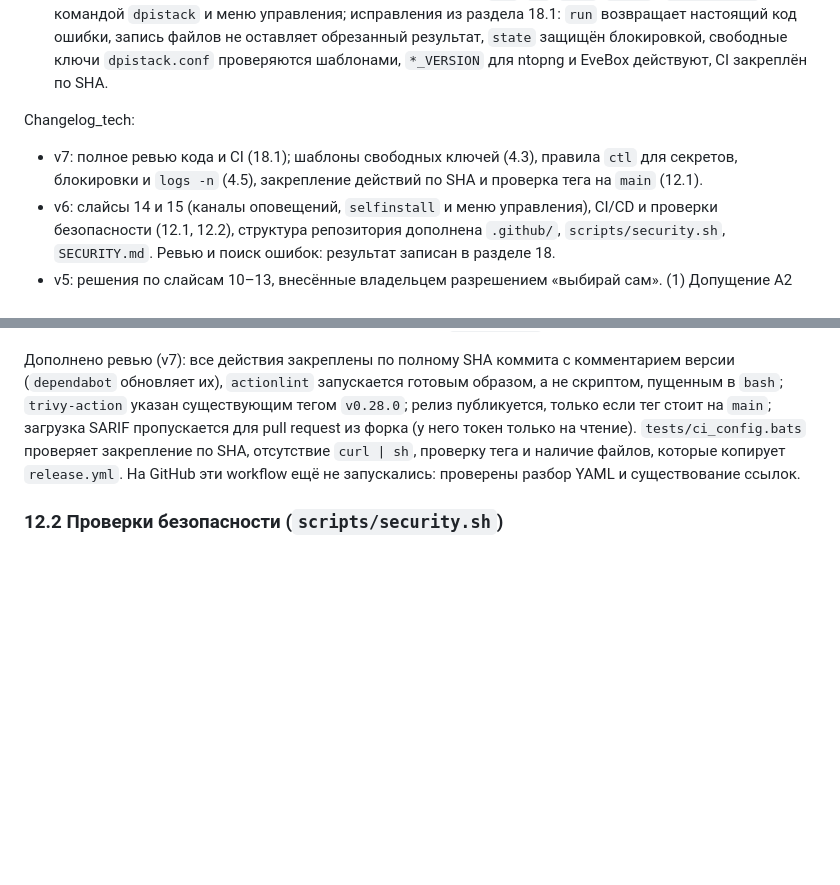
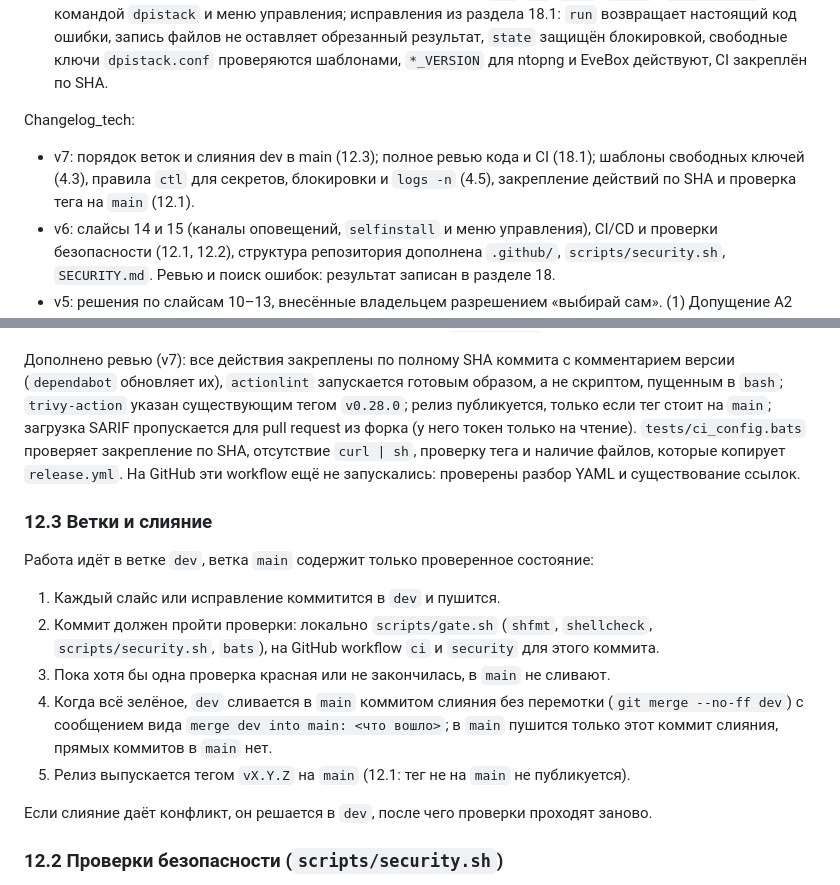
Before and after one commit to FlexEbat/dpistack, a Markdown page: tech.md, 2 parts joined by grey strips. GitHub-like rendering; blank space fills up the shorter version.

Commit message:
docs: tech.md 12.3, dev to main merge process
Commit to dev, wait for gate and CI, merge into main with --no-ff only when everything is green.

```diff
--- a/tech.md
+++ b/tech.md
@@ -10,7 +10,7 @@ Changelog программы (что реально сделано по слай
 - v0.3.1 (слайсы 14–15 и полное ревью): каналы оповещений (`log`, `tg`, `mail`, `panel`), `selfinstall` с командой `dpistack` и меню управления; исправления из раздела 18.1: `run` возвращает настоящий код ошибки, запись файлов не оставляет обрезанный результат, `state` защищён блокировкой, свободные ключи `dpistack.conf` проверяются шаблонами, `*_VERSION` для ntopng и EveBox действуют, CI закреплён по SHA.
 
 Changelog_tech:
-- v7: полное ревью кода и CI (18.1); шаблоны свободных ключей (4.3), правила `ctl` для секретов, блокировки и `logs -n` (4.5), закрепление действий по SHA и проверка тега на `main` (12.1).
+- v7: порядок веток и слияния dev в main (12.3); полное ревью кода и CI (18.1); шаблоны свободных ключей (4.3), правила `ctl` для секретов, блокировки и `logs -n` (4.5), закрепление действий по SHA и проверка тега на `main` (12.1).
 - v6: слайсы 14 и 15 (каналы оповещений, `selfinstall` и меню управления), CI/CD и проверки безопасности (12.1, 12.2), структура репозитория дополнена `.github/`, `scripts/security.sh`, `SECURITY.md`. Ревью и поиск ошибок: результат записан в разделе 18.
 - v5: решения по слайсам 10–13, внесённые владельцем разрешением «выбирай сам». (1) Допущение A2 закрыто: в смерженном плагине nDPI нет отдельных полей `ndpi.*` в EVE, nDPI виден через `alert.signature` и `alert.metadata`; тест BitTorrent при плагине подкладывает своё правило `ndpi-protocol:BitTorrent` (раздел 10, 4.7). (2) Допущение A8 закрыто: режима проверки конфига у EveBox и ntopng нет, проверяется непустота (4.5). (3) Описан формат `tests-last.json` (4.6). (4) Состояние применённого конфига хранится в `state` как `applied.<KEY>`, по нему `reconfigure` определяет разницу (4.2, 4.5). (5) Хэш пароля панели argon2id считает CLI `argon2` (4.5). (6) Раздел 8 дополнен: порог даёт худший статус, смысл состояний `process` и `port`, `jq` как зависимость. (7) Переменные окружения для тестов описаны в разделе 11.
 - v4: `install.sh` устанавливает себя как персистентную команду `dpistack` (`/usr/local/sbin/dpistack`, новый шаг `selfinstall`). Без аргументов `dpistack` открывает CLI-меню: установка при отсутствии конфига, иначе меню управления (Настроить, Статус, Логи, Тесты, Обновить, Удалить, Пароль панели) — раздел 5.2. Раздел 5 перенумерован (5.0–5.7). Новый слайс 15 «персистентная команда `dpistack` и меню управления»; слайсы 15–29 сдвинуты на +1 (стало 31 слайс, 0–30), стадия 4 переименована в «управление и панель» (15–25), стадия 5 — 26–30.
@@ -838,6 +838,18 @@ go test ./...         (в panel/)
 
 Дополнено ревью (v7): все действия закреплены по полному SHA коммита с комментарием версии (`dependabot` обновляет их), `actionlint` запускается готовым образом, а не скриптом, пущенным в `bash`; `trivy-action` указан существующим тегом `v0.28.0`; релиз публикуется, только если тег стоит на `main`; загрузка SARIF пропускается для pull request из форка (у него токен только на чтение). `tests/ci_config.bats` проверяет закрепление по SHA, отсутствие `curl | sh`, проверку тега и наличие файлов, которые копирует `release.yml`. На GitHub эти workflow ещё не запускались: проверены разбор YAML и существование ссылок.
 
+### 12.3 Ветки и слияние
+
+Работа идёт в ветке `dev`, ветка `main` содержит только проверенное состояние:
+
+1. Каждый слайс или исправление коммитится в `dev` и пушится.
+2. Коммит должен пройти проверки: локально `scripts/gate.sh` (`shfmt`, `shellcheck`, `scripts/security.sh`, `bats`), на GitHub workflow `ci` и `security` для этого коммита.
+3. Пока хотя бы одна проверка красная или не закончилась, в `main` не сливают.
+4. Когда всё зелёное, `dev` сливается в `main` коммитом слияния без перемотки (`git merge --no-ff dev`) с сообщением вида `merge dev into main: <что вошло>`; в `main` пушится только этот коммит слияния, прямых коммитов в `main` нет.
+5. Релиз выпускается тегом `vX.Y.Z` на `main` (12.1: тег не на `main` не публикуется).
+
+Если слияние даёт конфликт, он решается в `dev`, после чего проверки проходят заново.
+
 ### 12.2 Проверки безопасности (`scripts/security.sh`)
 
 Дешёвая локальная проверка без сети, одна и та же в гейте и в CI. Красный результат закрывает слайс так же, как красный `shellcheck`. Проверяет:
```
